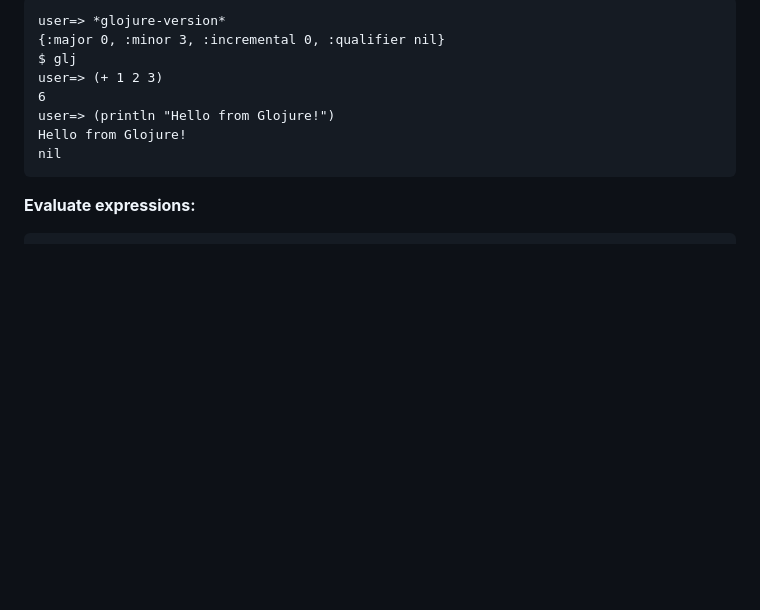
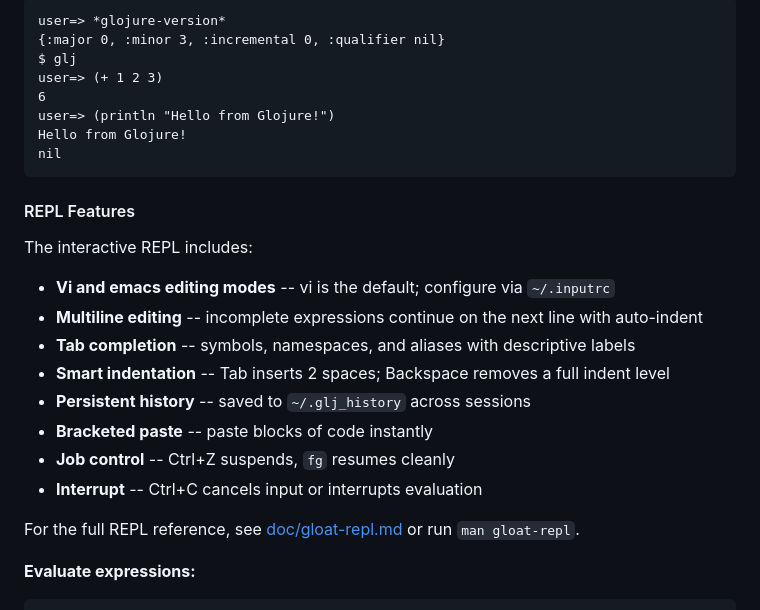
Before and after one commit to glojurelang/glojure, a Markdown page: README.md, the part around the change. Drawn GitHub-style; blank space fills up the shorter version.

Commit message:
Add REPL features section to README
Highlight key REPL capabilities with a link to the full
gloat-repl reference documentation.

````diff
--- a/README.md
+++ b/README.md
@@ -96,6 +96,27 @@ user=> (println "Hello from Glojure!")
 Hello from Glojure!
 nil
 ```
+
+#### REPL Features
+
+The interactive REPL includes:
+
+* **Vi and emacs editing modes** -- vi is the default; configure via
+  `~/.inputrc`
+* **Multiline editing** -- incomplete expressions continue on the next
+  line with auto-indent
+* **Tab completion** -- symbols, namespaces, and aliases with
+  descriptive labels
+* **Smart indentation** -- Tab inserts 2 spaces; Backspace removes a
+  full indent level
+* **Persistent history** -- saved to `~/.glj_history` across sessions
+* **Bracketed paste** -- paste blocks of code instantly
+* **Job control** -- Ctrl+Z suspends, `fg` resumes cleanly
+* **Interrupt** -- Ctrl+C cancels input or interrupts evaluation
+
+For the full REPL reference, see
+[doc/gloat-repl.md](https://github.com/gloathub/gloat/blob/main/doc/gloat-repl.md)
+or run `man gloat-repl`.
 
 **Evaluate expressions:**
 ```
````
